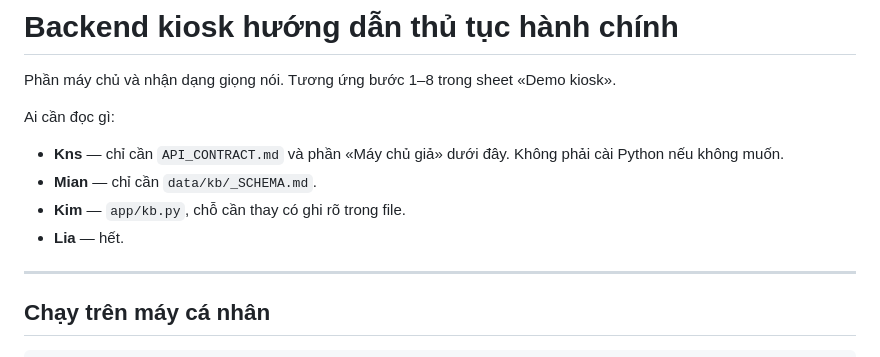
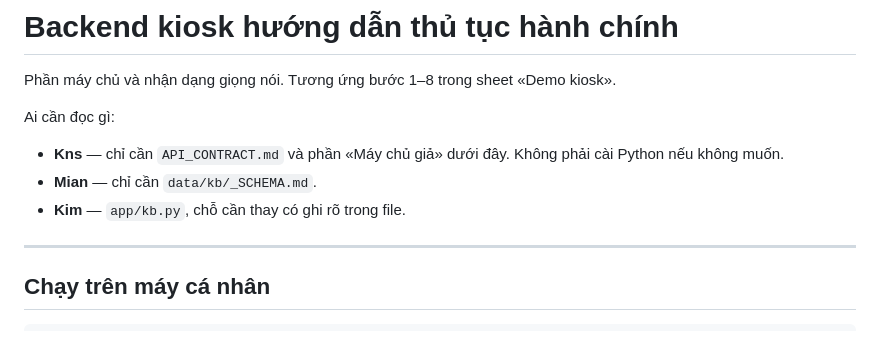
Before and after one commit to nynyann/kiosk-AI, a Markdown page: README.md, the part around the change. Drawn GitHub-style.

Commit message:
Update README to remove Lia's instructions
Remove instructions for Lia from the README.

```diff
--- a/README.md
+++ b/README.md
@@ -6,7 +6,6 @@ Ai cần đọc gì:
 - **Kns** — chỉ cần `API_CONTRACT.md` và phần «Máy chủ giả» dưới đây. Không phải cài Python nếu không muốn.
 - **Mian** — chỉ cần `data/kb/_SCHEMA.md`.
 - **Kim** — `app/kb.py`, chỗ cần thay có ghi rõ trong file.
-- **Lia** — hết.
 
 ---
 
```
